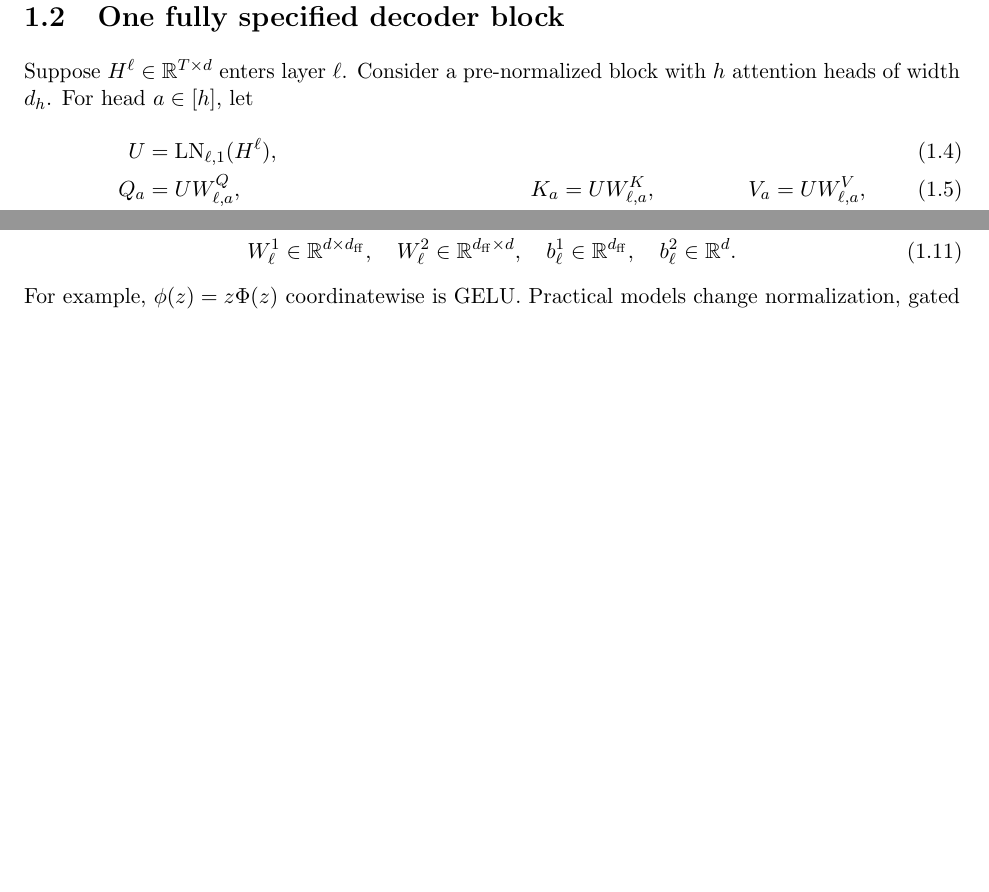
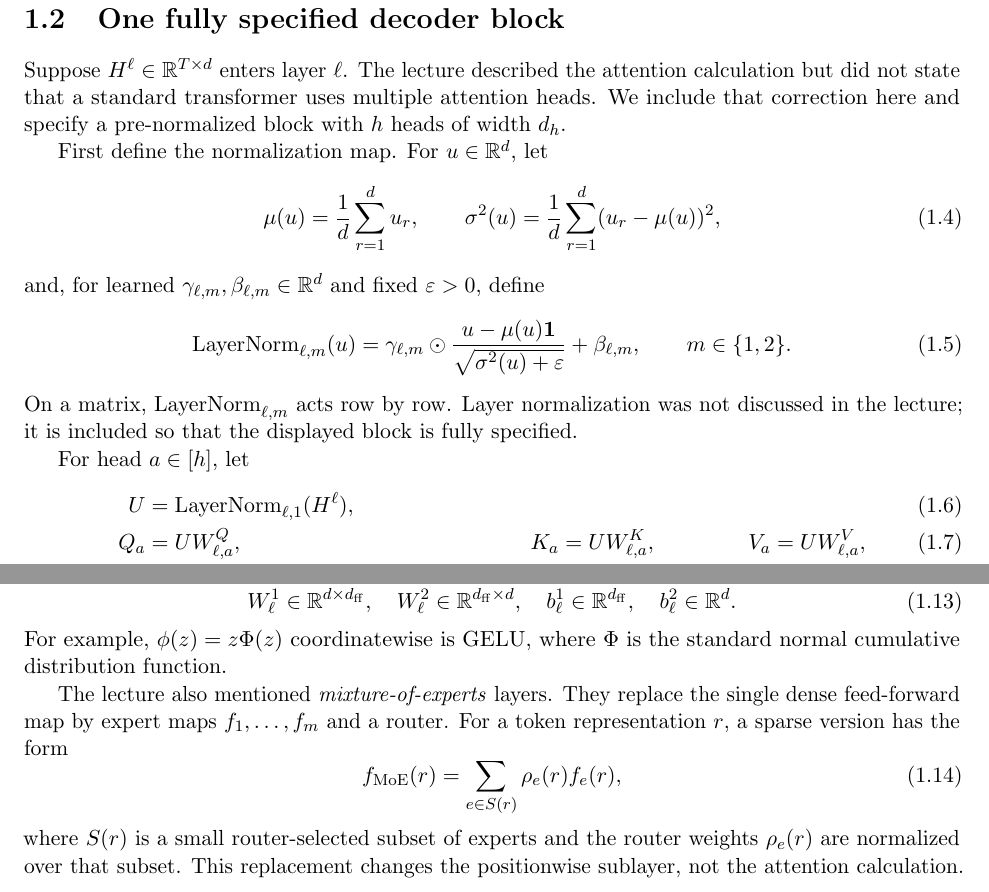
Before and after one commit to mathforai26/mathforai26.github.io, a LaTeX document (documents/scribes/lecture01.tex): two parts of page 2 of 6, joined at a grey line, cut so that both start at the same text, the shorter picture padded with empty space. Compiled offline with pdfLaTeX.

Commit message:
Clarify Lecture 1 transformer block

```diff
--- a/documents/scribes/lecture01.tex
+++ b/documents/scribes/lecture01.tex
@@ -10,7 +10,6 @@
 \definecolor{courseblue}{HTML}{17365D}
 
 \DeclareMathOperator{\softmax}{softmax}
-\DeclareMathOperator{\LN}{LN}
 \newcommand{\R}{\mathbb R}
 \newcommand{\Hent}{\mathsf H}
 
@@ -105,10 +108,32 @@ symbol $P$ in (1.3) does not also stand for RoPE.
 \section{One fully specified decoder block}
 
-Suppose $H^\ell\in\R^{T\times d}$ enters layer $\ell$. Consider a
-pre-normalized block with $h$ attention heads of width $d_h$. For head
-$a\in[h]$, let
+Suppose $H^\ell\in\R^{T\times d}$ enters layer $\ell$. The lecture described
+the attention calculation but did not state that a standard transformer uses
+multiple attention heads. We include that correction here and specify a
+pre-normalized block with $h$ heads of width $d_h$.
+
+First define the normalization map. For $u\in\R^d$, let
+\begin{equation}
+\mu(u)=\frac1d\sum_{r=1}^d u_r,
+\qquad
+\sigma^2(u)=\frac1d\sum_{r=1}^d(u_r-\mu(u))^2,
+\end{equation}
+and, for learned $\gamma_{\ell,m},\beta_{\ell,m}\in\R^d$ and fixed
+$\varepsilon>0$, define
+\begin{equation}
+\operatorname{LayerNorm}_{\ell,m}(u)
+=\gamma_{\ell,m}\odot
+\frac{u-\mu(u)\mathbf 1}{\sqrt{\sigma^2(u)+\varepsilon}}
++\beta_{\ell,m},
+\qquad m\in\{1,2\}.
+\end{equation}
+On a matrix, $\operatorname{LayerNorm}_{\ell,m}$ acts row by row. Layer
+normalization was not discussed in the lecture; it is included so that the
+displayed block is fully specified.
+
+For head $a\in[h]$, let
 \begin{align}
-U&=\LN_{\ell,1}(H^\ell), \\
+U&=\operatorname{LayerNorm}_{\ell,1}(H^\ell), \\
 Q_a&=UW^Q_{\ell,a},
 &K_a&=UW^K_{\ell,a},
 &V_a&=UW^V_{\ell,a}, \\
@@ -146,7 +171,16 @@ W^1_\ell\in\R^{d\times d_{\rm ff}},\quad
 W^2_\ell\in\R^{d_{\rm ff}\times d},\quad
 b^1_\ell\in\R^{d_{\rm ff}},\quad b^2_\ell\in\R^d.
 \end{equation}
-For example, $\phi(z)=z\Phi(z)$ coordinatewise is GELU. Practical models
-change normalization, gated MLPs, attention-head organization, and position
-handling. The equations specify one complete pedagogical block, not the unique
-modern design.
+For example, $\phi(z)=z\Phi(z)$ coordinatewise is GELU, where $\Phi$ is the
+standard normal cumulative distribution function.
+
+The lecture also mentioned \emph{mixture-of-experts} layers. They replace the
+single dense feed-forward map by expert maps $f_1,\ldots,f_m$ and a router. For
+a token representation $r$, a sparse version has the form
+\begin{equation}
+f_{\rm MoE}(r)
+=\sum_{e\in S(r)}\rho_e(r)f_e(r),
+\end{equation}
+where $S(r)$ is a small router-selected subset of experts and the router
+weights $\rho_e(r)$ are normalized over that subset. This replacement changes
+the positionwise sublayer, not the attention calculation.
```
Also changed, not shown: documents/scribes/lecture01.pdf, documents/scribes/lecture01.tex (66 more changed lines).
